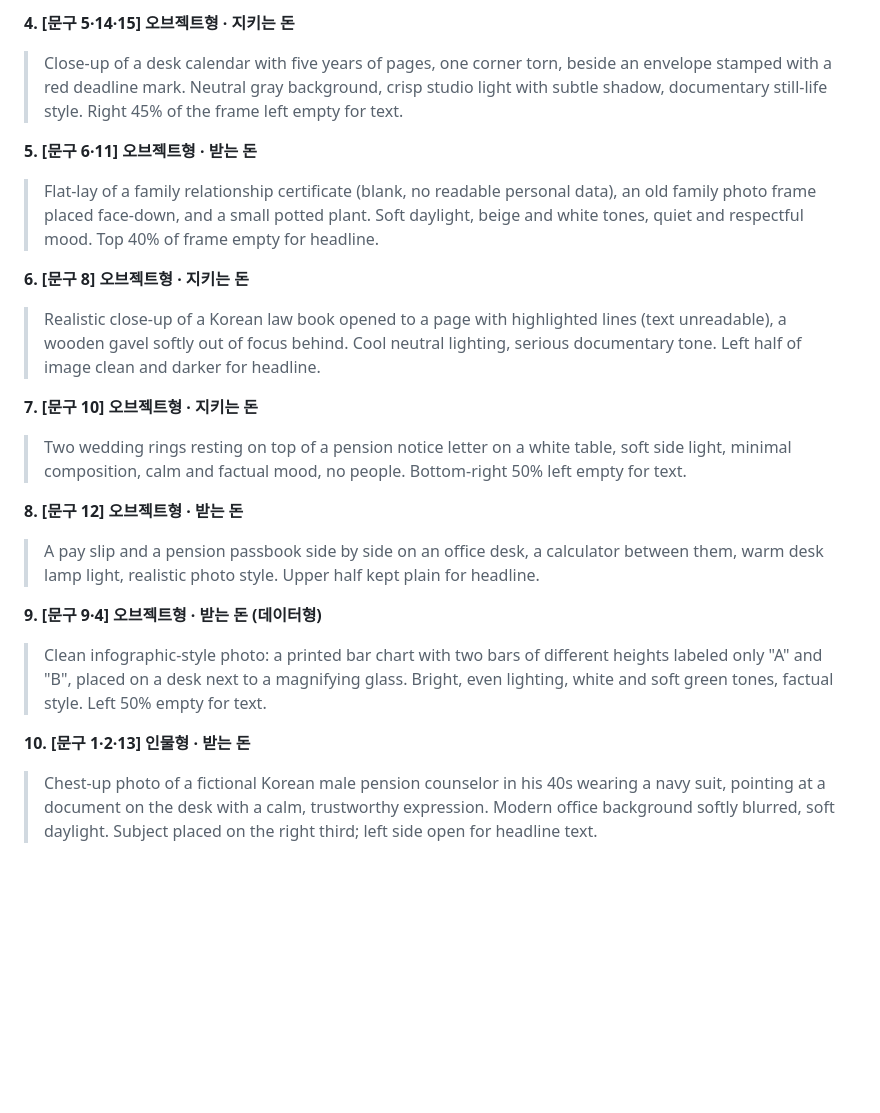
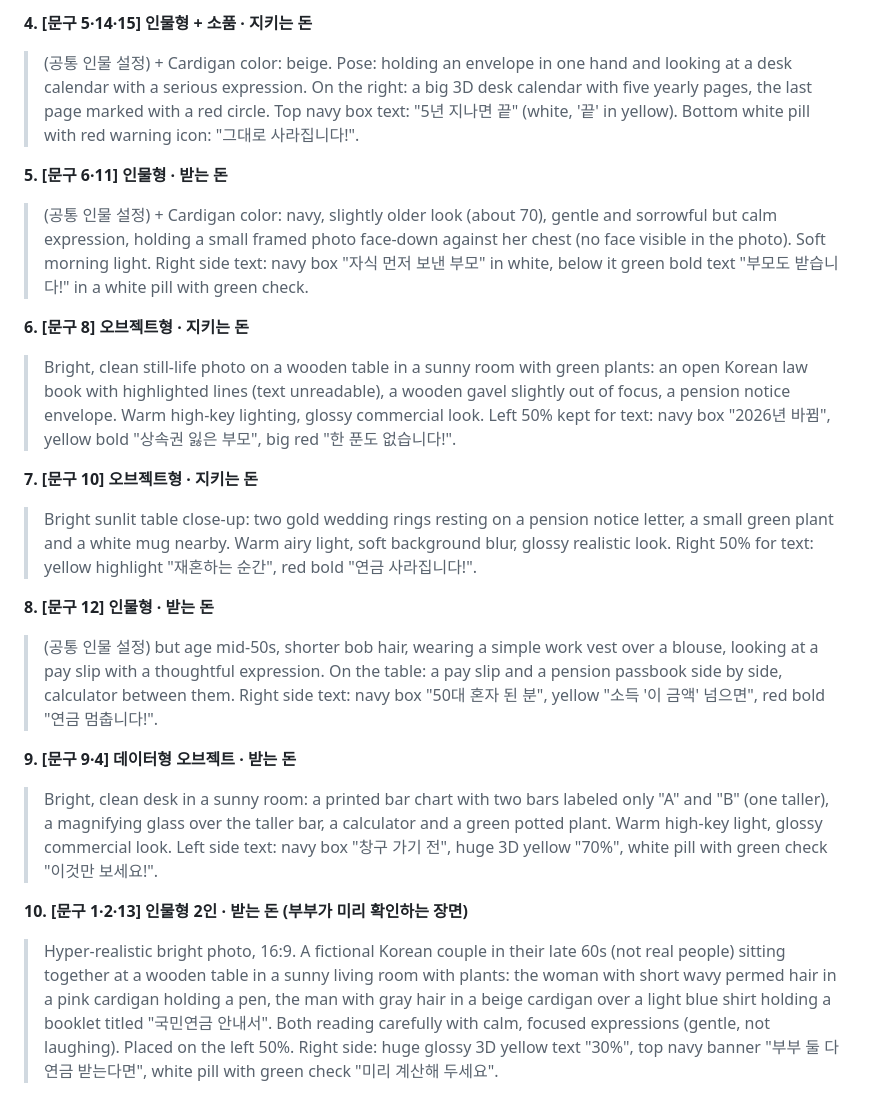
Before and after one commit to sookheechoi/my-site, a Markdown page: youtube-info/scripts/2026-10-21_유족연금_썸네일.md, the part around one of its changes. Drawn GitHub-style; blank space fills up the shorter version.

```diff
--- a/youtube-info/scripts/2026-10-21_유족연금_썸네일.md
+++ b/youtube-info/scripts/2026-10-21_유족연금_썸네일.md
@@ -81,21 +94,21 @@
 
-**4. [문구 5·14·15] 오브젝트형 · 지키는 돈**
-> Close-up of a desk calendar with five years of pages, one corner torn, beside an envelope stamped with a red deadline mark. Neutral gray background, crisp studio light with subtle shadow, documentary still-life style. Right 45% of the frame left empty for text.
+**4. [문구 5·14·15] 인물형 + 소품 · 지키는 돈**
+> (공통 인물 설정) + Cardigan color: beige. Pose: holding an envelope in one hand and looking at a desk calendar with a serious expression. On the right: a big 3D desk calendar with five yearly pages, the last page marked with a red circle. Top navy box text: "5년 지나면 끝" (white, '끝' in yellow). Bottom white pill with red warning icon: "그대로 사라집니다!".
 
-**5. [문구 6·11] 오브젝트형 · 받는 돈**
-> Flat-lay of a family relationship certificate (blank, no readable personal data), an old family photo frame placed face-down, and a small potted plant. Soft daylight, beige and white tones, quiet and respectful mood. Top 40% of frame empty for headline.
+**5. [문구 6·11] 인물형 · 받는 돈**
+> (공통 인물 설정) + Cardigan color: navy, slightly older look (about 70), gentle and sorrowful but calm expression, holding a small framed photo face-down against her chest (no face visible in the photo). Soft morning light. Right side text: navy box "자식 먼저 보낸 부모" in white, below it green bold text "부모도 받습니다!" in a white pill with green check.
 
 **6. [문구 8] 오브젝트형 · 지키는 돈**
-> Realistic close-up of a Korean law book opened to a page with highlighted lines (text unreadable), a wooden gavel softly out of focus behind. Cool neutral lighting, serious documentary tone. Left half of image clean and darker for headline.
+> Bright, clean still-life photo on a wooden table in a sunny room with green plants: an open Korean law book with highlighted lines (text unreadable), a wooden gavel slightly out of focus, a pension notice envelope. Warm high-key lighting, glossy commercial look. Left 50% kept for text: navy box "2026년 바뀜", yellow bold "상속권 잃은 부모", big red "한 푼도 없습니다!".
 
 **7. [문구 10] 오브젝트형 · 지키는 돈**
-> Two wedding rings resting on top of a pension notice letter on a white table, soft side light, minimal composition, calm and factual mood, no people. Bottom-right 50% left empty for text.
+> Bright sunlit table close-up: two gold wedding rings resting on a pension notice letter, a small green plant and a white mug nearby. Warm airy light, soft background blur, glossy realistic look. Right 50% for text: yellow highlight "재혼하는 순간", red bold "연금 사라집니다!".
 
-**8. [문구 12] 오브젝트형 · 받는 돈**
-> A pay slip and a pension passbook side by side on an office desk, a calculator between them, warm desk lamp light, realistic photo style. Upper half kept plain for headline.
+**8. [문구 12] 인물형 · 받는 돈**
+> (공통 인물 설정) but age mid-50s, shorter bob hair, wearing a simple work vest over a blouse, looking at a pay slip with a thoughtful expression. On the table: a pay slip and a pension passbook side by side, calculator between them. Right side text: navy box "50대 혼자 된 분", yellow "소득 '이 금액' 넘으면", red bold "연금 멈춥니다!".
 
-**9. [문구 9·4] 오브젝트형 · 받는 돈 (데이터형)**
-> Clean infographic-style photo: a printed bar chart with two bars of different heights labeled only "A" and "B", placed on a desk next to a magnifying glass. Bright, even lighting, white and soft green tones, factual style. Left 50% empty for text.
+**9. [문구 9·4] 데이터형 오브젝트 · 받는 돈**
+> Bright, clean desk in a sunny room: a printed bar chart with two bars labeled only "A" and "B" (one taller), a magnifying glass over the taller bar, a calculator and a green potted plant. Warm high-key light, glossy commercial look. Left side text: navy box "창구 가기 전", huge 3D yellow "70%", white pill with green check "이것만 보세요!".
 
-**10. [문구 1·2·13] 인물형 · 받는 돈**
-> Chest-up photo of a fictional Korean male pension counselor in his 40s wearing a navy suit, pointing at a document on the desk with a calm, trustworthy expression. Modern office background softly blurred, soft daylight. Subject placed on the right third; left side open for headline text.
+**10. [문구 1·2·13] 인물형 2인 · 받는 돈 (부부가 미리 확인하는 장면)**
+> Hyper-realistic bright photo, 16:9. A fictional Korean couple in their late 60s (not real people) sitting together at a wooden table in a sunny living room with plants: the woman with short wavy permed hair in a pink cardigan holding a pen, the man with gray hair in a beige cardigan over a light blue shirt holding a booklet titled "국민연금 안내서". Both reading carefully with calm, focused expressions (gentle, not laughing). Placed on the left 50%. Right side: huge glossy 3D yellow text "30%", top navy banner "부부 둘 다 연금 받는다면", white pill with green check "미리 계산해 두세요".
```
Also changed, not shown: other parts of youtube-info/scripts/2026-10-21_유족연금_썸네일.md (+23 -10 lines).
